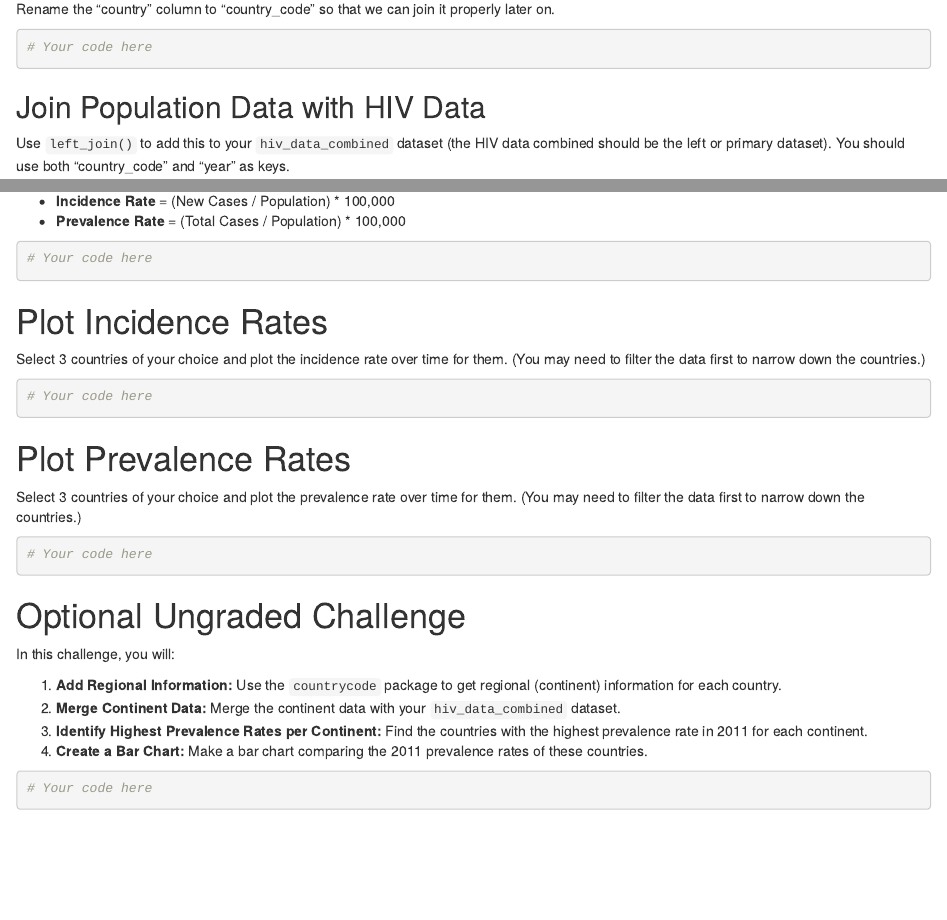
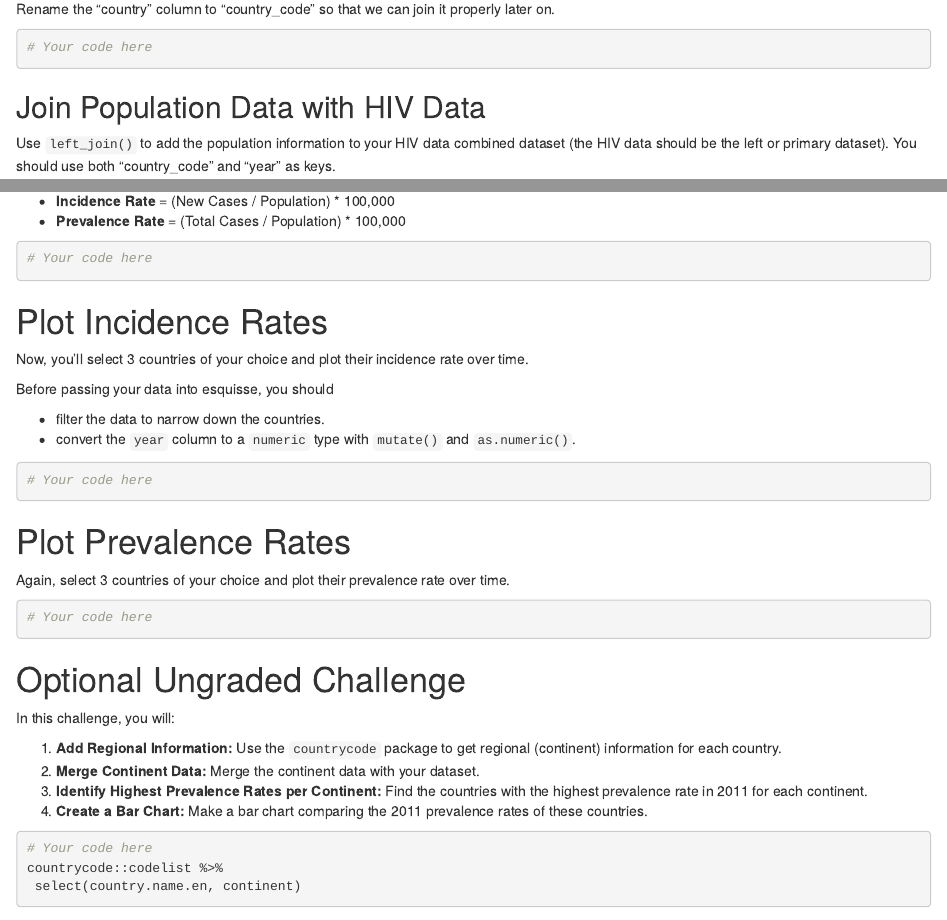
Before and after one commit to the-graph-courses/rbb_q4_2024_materials, an R Markdown document (week_07_workshop/rmd/rbb_week_07_exercise.Rmd): the page in a window 1100 px wide, from 3330 px down, and a second part further down, joined at a grey line. Rendered offline with R 4.5, knitr and Pandoc, with nearby package versions; some code elsewhere in the file could not run offline.

Commit message:
rename, repost

````diff
--- a/rbb_week_07_workshop/rmd/rbb_week_07_exercise.Rmd
+++ b/week_07_workshop/rmd/rbb_week_07_exercise.Rmd
@@ -133,7 +133,7 @@ Rename the "country" column to "country_code" so that we can join it properly la
 
 ## Join Population Data with HIV Data
 
-Use `left_join()` to add this to your `hiv_data_combined` dataset (the HIV data combined should be the left or primary dataset). You should use both "country_code" and "year" as keys.
+Use `left_join()` to add the population information to your HIV data combined dataset (the HIV data should be the left or primary dataset). You should use both "country_code" and "year" as keys.
 
 ```{r}
 # Your code here
@@ -155,7 +155,12 @@ Now, calculate the incidence rate and prevalence rate:
 
 # Plot Incidence Rates
 
-Select 3 countries of your choice and plot the incidence rate over time for them. (You may need to filter the data first to narrow down the countries.)
+Now, you'll select 3 countries of your choice and plot their incidence rate over time.
+
+Before passing your data into esquisse, you should
+
+- filter the data to narrow down the countries.
+- convert the `year` column to a `numeric` type with `mutate()` and `as.numeric()`.
 
 ```{r}
 # Your code here
@@ -163,7 +168,7 @@ Select 3 countries of your choice and plot the incidence rate over time for them
 
 # Plot Prevalence Rates
 
-Select 3 countries of your choice and plot the prevalence rate over time for them. (You may need to filter the data first to narrow down the countries.)
+Again, select 3 countries of your choice and plot their prevalence rate over time.
 
 ```{r}
 # Your code here
@@ -174,10 +179,12 @@ Select 3 countries of your choice and plot the prevalence rate over time for the
 In this challenge, you will:
 
 1. **Add Regional Information:** Use the `countrycode` package to get regional (continent) information for each country.
-2. **Merge Continent Data:** Merge the continent data with your `hiv_data_combined` dataset.
+2. **Merge Continent Data:** Merge the continent data with your dataset.
 3. **Identify Highest Prevalence Rates per Continent:** Find the countries with the highest prevalence rate in 2011 for each continent.
 4. **Create a Bar Chart:** Make a bar chart comparing the 2011 prevalence rates of these countries.
 
 ```{r}
 # Your code here
+countrycode::codelist %>%
+ select(country.name.en, continent)
 ```
````
Also changed, not shown: week_07_workshop/data/hiv_incidence.csv (renamed from rbb_week_07_workshop/data/hiv_incidence.csv), week_07_workshop/data/hiv_prevalence.csv (renamed from rbb_week_07_workshop/data/hiv_prevalence.csv), 3 other files.
